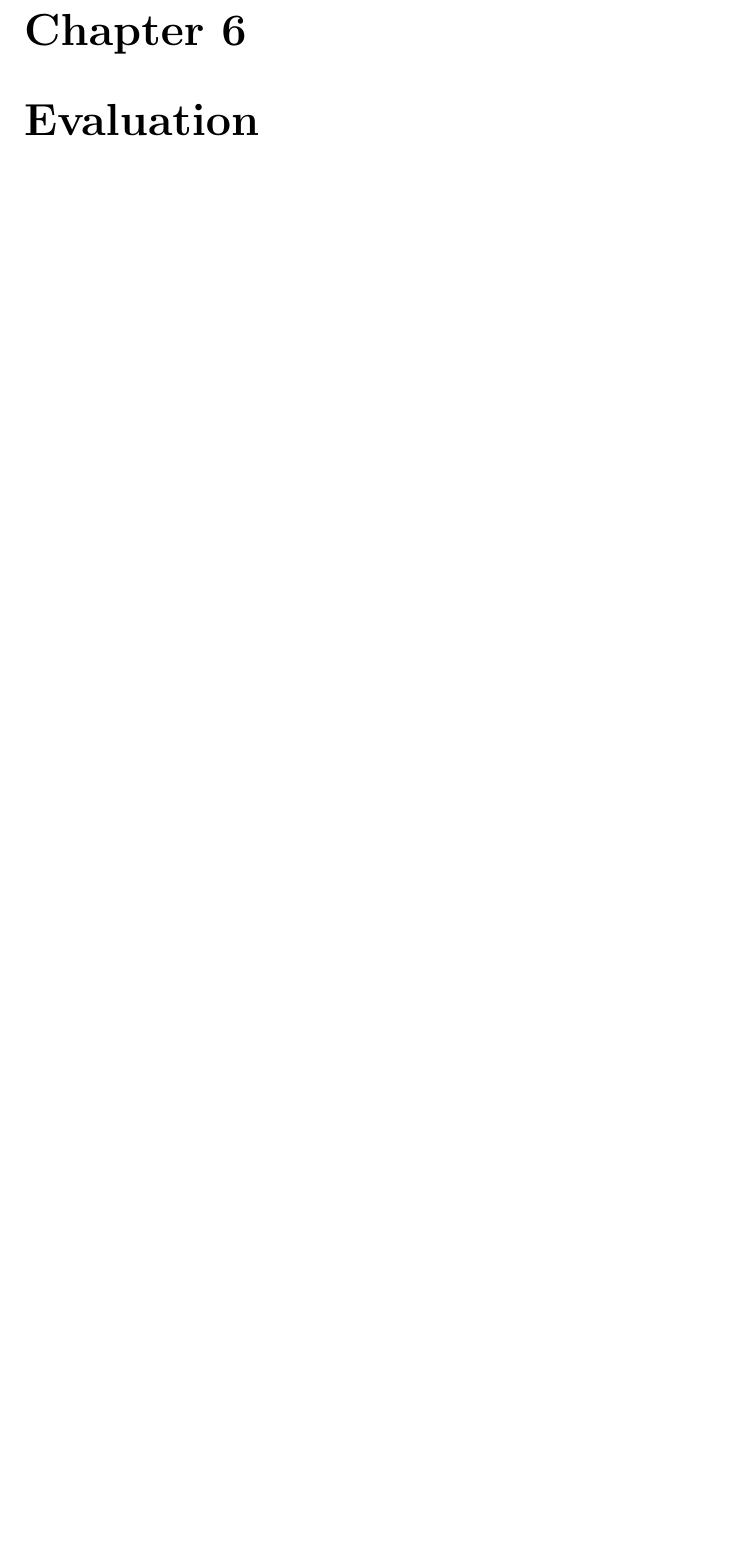
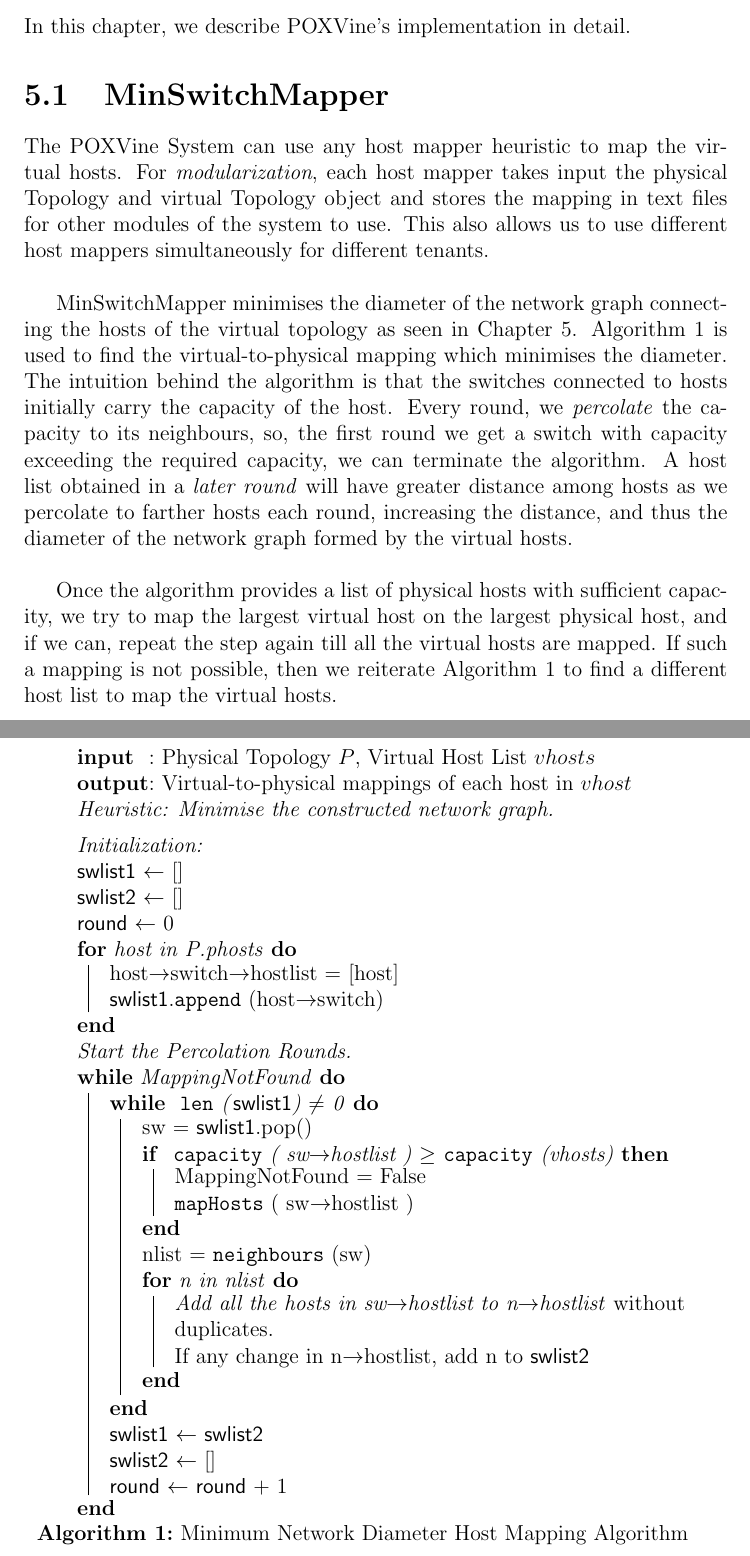
Before and after one commit to sskausik08/poxvine, a LaTeX thesis (btp-report/main.tex, which reads btp-report/Chapters/chapter5.tex): part of page 16 of 17 before the commit and two parts of pages 15 and 16 of 19 after it, the two joined at a grey line, cut at the place of the change, the shorter picture padded with empty space. The pictures show the PDF file btp-report/main.pdf that the author committed with the source.

Commit message:
Adding content about Implementation

```diff
--- a/btp-report/Chapters/chapter5.tex
+++ b/btp-report/Chapters/chapter5.tex
@@ -1 +1,50 @@
 \chapter{Implementation}
+In this chapter, we describe POXVine's implementation in detail.
+
+\section{MinSwitchMapper}
+The POXVine System can use any host mapper heuristic to map the virtual hosts. For \emph{modularization}, each host mapper takes input the physical Topology and virtual Topology object and stores the mapping in text files for other modules of the system to use. This also allows us to use different host mappers simultaneously for different tenants. \\
+
+MinSwitchMapper minimises the diameter of the network graph connecting the hosts of the virtual topology as seen in Chapter 5. Algorithm 1 is used to find the virtual-to-physical mapping which minimises the diameter. The intuition behind the algorithm is that the switches connected to hosts initially carry the capacity of the host. Every round, we \emph{percolate} the capacity to its neighbours, so, the first round we get a switch with capacity exceeding the required capacity, we can terminate the algorithm. A host list obtained in a \emph{later round} will have greater distance among hosts as we percolate to farther hosts each round, increasing the distance, and thus the diameter of the network graph formed by the virtual hosts. \\
+
+Once the algorithm provides a list of physical hosts with sufficient capacity, we try to map the largest virtual host on the largest physical host, and if we can, repeat the step again till all the virtual hosts are mapped. If such a mapping is not possible, then we reiterate Algorithm 1 to find a different host list to map the virtual hosts.
+
+\IncMargin{1em}
+\begin{algorithm}
+  \SetKwData{swl}{swlist1}\SetKwData{round}{round}\SetKwData{Up}{up}
+  \SetKwData{swll}{swlist2}
+  \SetKwFunction{len}{len}\SetKwFunction{append}{append}
+  \SetKwFunction{capacity}{capacity}\SetKwFunction{mapHosts}{mapHosts}
+  \SetKwFunction{neighbours}{neighbours}
+  \SetKwInOut{Input}{input}\SetKwInOut{Output}{output}
+  \Input{Physical Topology $P$, Virtual Host List $vhosts$}
+  \Output{Virtual-to-physical mappings of each host in $vhost$}
+  \emph{Heuristic: Minimise the constructed network graph.}
+  \BlankLine
+  \emph{Initialization:}\\
+  	\swl $\leftarrow$  [] \\
+  	\swll $\leftarrow$ [] \\
+  	\round $\leftarrow$ 0 \\
+  \For{host in P.phosts}{
+  	host$\rightarrow$switch$\rightarrow$hostlist = [host] \\
+  	\swl.\append(host$\rightarrow$switch) \\
+}
+	\emph{Start the Percolation Rounds.}\\
+  \While{MappingNotFound} {
+  		\While{ \len(\swl) $\neq$ 0} {
+  				sw = \swl.pop() \\
+  				\If{ \capacity( sw$\rightarrow$hostlist ) $\ge$ \capacity(vhosts)} {
+  					MappingNotFound = False \\
+  					\mapHosts ( sw$\rightarrow$hostlist )
+  				}
+  				nlist = \neighbours(sw) \\
+  				\For{n in nlist} {
+  					\emph{Add all the hosts in sw$\rightarrow$hostlist to n$\rightarrow$hostlist} without duplicates.\\
+  					If any change in n$\rightarrow$hostlist, add n to \swll
+  				}
+  		}
+  		\swl $\leftarrow$ \swll \\
+  		\swll $\leftarrow$ [] \\
+  		\round $\leftarrow$ \round + 1
+	}
+  \caption{Minimum Network Diameter Host Mapping Algorithm}\label{algo_disjdecomp}
+\end{algorithm}\DecMargin{1em}
@@ -1,0 +56,4 @@
+\begin{center}
+	Pseudo Code for Network Route Generation
+\end{center}
+\begin{lstlisting}
```
Also changed, not shown: btp-report/Figures/routetag.png (added), btp-report/main.pdf, btp-report/Chapters/chapter5.tex (23 more changed lines).
